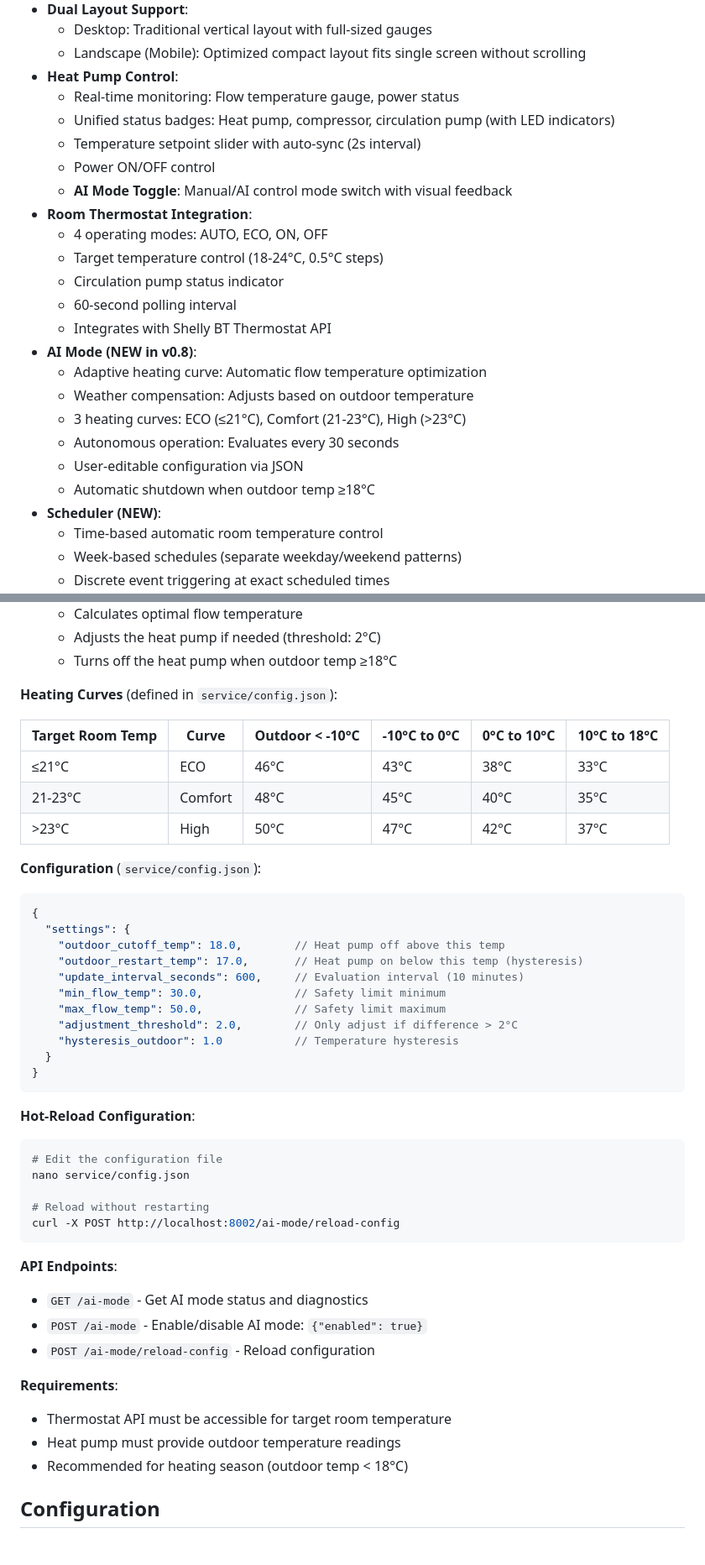
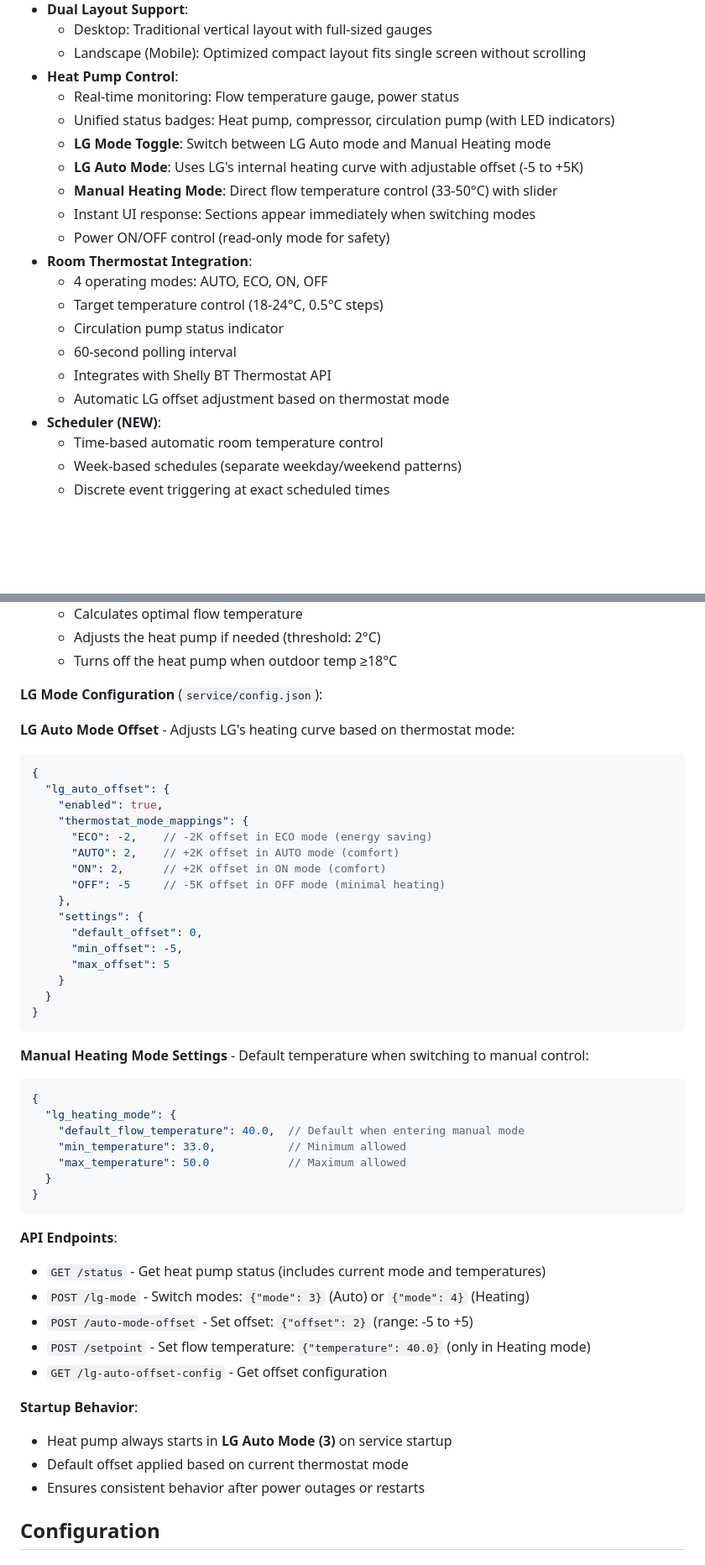
Before and after one commit to stephan-aichholzer/lg-r290-control, a Markdown page: README.md, 2 parts joined by grey strips. Shown at 84% size. Rendered like a GitHub page; blank space fills up the shorter version.

````diff
--- a/README.md
+++ b/README.md
@@ -24,22 +24,18 @@ A Docker-based software stack for interfacing with an LG R290 7kW heat pump via
 - **Heat Pump Control**:
   - Real-time monitoring: Flow temperature gauge, power status
   - Unified status badges: Heat pump, compressor, circulation pump (with LED indicators)
-  - Temperature setpoint slider with auto-sync (2s interval)
-  - Power ON/OFF control
-  - **AI Mode Toggle**: Manual/AI control mode switch with visual feedback
+  - **LG Mode Toggle**: Switch between LG Auto mode and Manual Heating mode
+  - **LG Auto Mode**: Uses LG's internal heating curve with adjustable offset (-5 to +5K)
+  - **Manual Heating Mode**: Direct flow temperature control (33-50°C) with slider
+  - Instant UI response: Sections appear immediately when switching modes
+  - Power ON/OFF control (read-only mode for safety)
 - **Room Thermostat Integration**:
   - 4 operating modes: AUTO, ECO, ON, OFF
   - Target temperature control (18-24°C, 0.5°C steps)
   - Circulation pump status indicator
   - 60-second polling interval
   - Integrates with Shelly BT Thermostat API
-- **AI Mode (NEW in v0.8)**:
-  - Adaptive heating curve: Automatic flow temperature optimization
-  - Weather compensation: Adjusts based on outdoor temperature
-  - 3 heating curves: ECO (≤21°C), Comfort (21-23°C), High (>23°C)
-  - Autonomous operation: Evaluates every 30 seconds
-  - User-editable configuration via JSON
-  - Automatic shutdown when outdoor temp ≥18°C
+  - Automatic LG offset adjustment based on thermostat mode
 - **Scheduler (NEW)**:
   - Time-based automatic room temperature control
   - Week-based schedules (separate weekday/weekend patterns)
@@ -179,47 +175,50 @@ AI Mode enables autonomous flow temperature optimization based on outdoor temper
    - Adjusts the heat pump if needed (threshold: 2°C)
    - Turns off the heat pump when outdoor temp ≥18°C
 
-**Heating Curves** (defined in `service/config.json`):
+**LG Mode Configuration** (`service/config.json`):
 
-| Target Room Temp | Curve | Outdoor < -10°C | -10°C to 0°C | 0°C to 10°C | 10°C to 18°C |
-|------------------|-------|-----------------|--------------|-------------|--------------|
-| ≤21°C | ECO | 46°C | 43°C | 38°C | 33°C |
-| 21-23°C | Comfort | 48°C | 45°C | 40°C | 35°C |
-| >23°C | High | 50°C | 47°C | 42°C | 37°C |
-
-**Configuration** (`service/config.json`):
+**LG Auto Mode Offset** - Adjusts LG's heating curve based on thermostat mode:
 ```json
 {
-  "settings": {
-    "outdoor_cutoff_temp": 18.0,        // Heat pump off above this temp
-    "outdoor_restart_temp": 17.0,       // Heat pump on below this temp (hysteresis)
-    "update_interval_seconds": 600,     // Evaluation interval (10 minutes)
-    "min_flow_temp": 30.0,              // Safety limit minimum
-    "max_flow_temp": 50.0,              // Safety limit maximum
-    "adjustment_threshold": 2.0,        // Only adjust if difference > 2°C
-    "hysteresis_outdoor": 1.0           // Temperature hysteresis
+  "lg_auto_offset": {
+    "enabled": true,
+    "thermostat_mode_mappings": {
+      "ECO": -2,    // -2K offset in ECO mode (energy saving)
+      "AUTO": 2,    // +2K offset in AUTO mode (comfort)
+      "ON": 2,      // +2K offset in ON mode (comfort)
+      "OFF": -5     // -5K offset in OFF mode (minimal heating)
+    },
+    "settings": {
+      "default_offset": 0,
+      "min_offset": -5,
+      "max_offset": 5
+    }
   }
 }
 ```
 
-**Hot-Reload Configuration**:
-```bash
-# Edit the configuration file
-nano service/config.json
-
-# Reload without restarting
-curl -X POST http://localhost:8002/ai-mode/reload-config
+**Manual Heating Mode Settings** - Default temperature when switching to manual control:
+```json
+{
+  "lg_heating_mode": {
+    "default_flow_temperature": 40.0,  // Default when entering manual mode
+    "min_temperature": 33.0,           // Minimum allowed
+    "max_temperature": 50.0            // Maximum allowed
+  }
+}
 ```
 
 **API Endpoints**:
-- `GET /ai-mode` - Get AI mode status and diagnostics
-- `POST /ai-mode` - Enable/disable AI mode: `{"enabled": true}`
-- `POST /ai-mode/reload-config` - Reload configuration
+- `GET /status` - Get heat pump status (includes current mode and temperatures)
+- `POST /lg-mode` - Switch modes: `{"mode": 3}` (Auto) or `{"mode": 4}` (Heating)
+- `POST /auto-mode-offset` - Set offset: `{"offset": 2}` (range: -5 to +5)
+- `POST /setpoint` - Set flow temperature: `{"temperature": 40.0}` (only in Heating mode)
+- `GET /lg-auto-offset-config` - Get offset configuration
 
-**Requirements**:
-- Thermostat API must be accessible for target room temperature
-- Heat pump must provide outdoor temperature readings
-- Recommended for heating season (outdoor temp < 18°C)
+**Startup Behavior**:
+- Heat pump always starts in **LG Auto Mode (3)** on service startup
+- Default offset applied based on current thermostat mode
+- Ensures consistent behavior after power outages or restarts
 
 ## Configuration
 
````
Also changed, not shown: other parts of README.md (+24 -24 lines), ARCHITECTURE.md (+70 -61 lines), REFACTORING_PLAN.md (deleted, +0 -380 lines).
